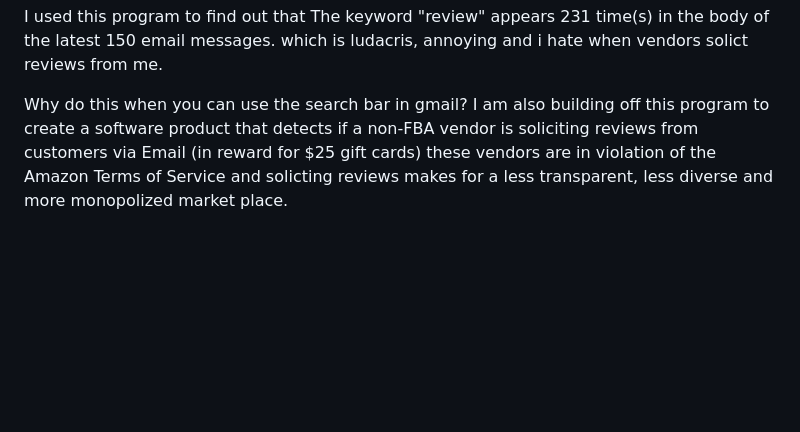
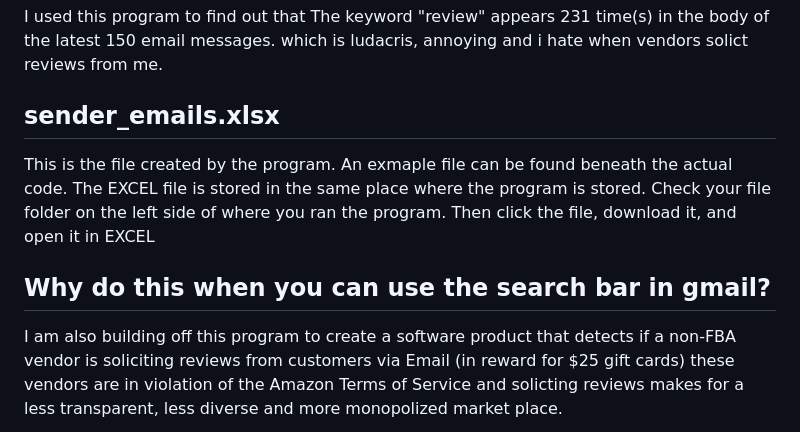
Before and after one commit to daefv/Gmailkeywordsearch.ipynb, a Markdown page: README.md, the part around one of its changes. GitHub-like rendering; blank space fills up the shorter version.

```diff
--- a/README.md
+++ b/README.md
@@ -40,7 +40,10 @@ The program should run in less than a minute assuming you are not purposely tryi
 I used this program to find out that The keyword "review" appears 231 time(s) in the body of the latest 150 email messages.
 which is ludacris, annoying and i hate when vendors solict reviews from me.
 
-Why do this when you can use the search bar in gmail?
+## sender_emails.xlsx
+This is the file created by the program. An exmaple file can be found beneath the actual code. The EXCEL file is stored in the same place where the program is stored. Check your file folder on the left side of where you ran the program. Then click the file, download it, and open it in EXCEL
+
+## Why do this when you can use the search bar in gmail?
 I am also building off this program to create a software product that detects if a non-FBA vendor is soliciting reviews from customers via Email (in reward for $25 gift cards)
 these vendors are in violation of the Amazon Terms of Service and solicting reviews  makes for a less transparent, less diverse
 and more monopolized market place.
```
Also changed, not shown: other parts of README.md (+1 -1 lines).
